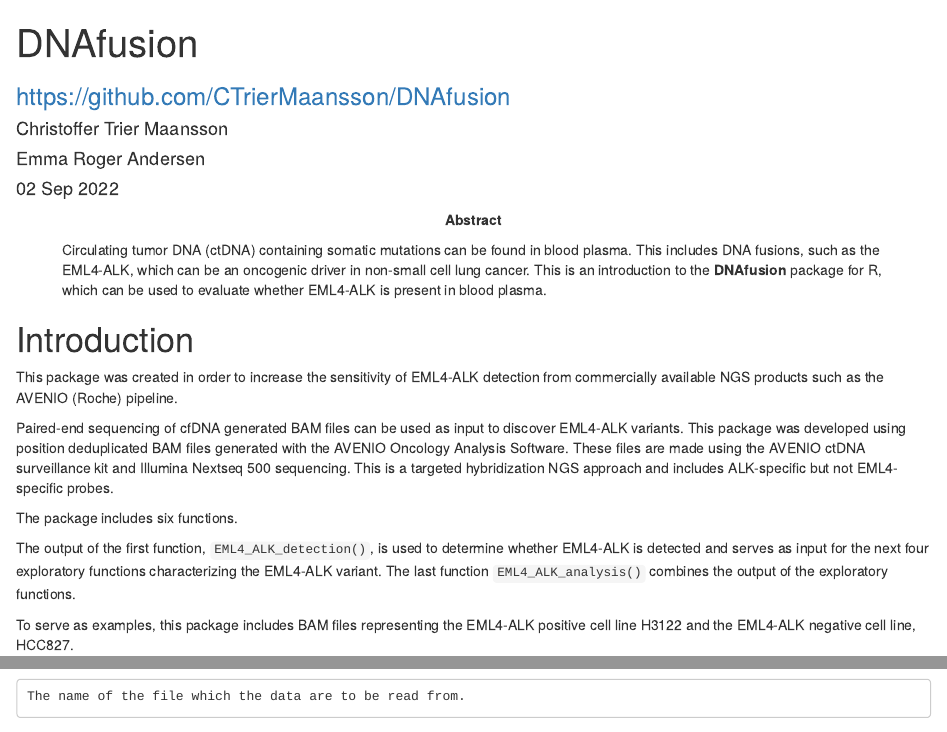
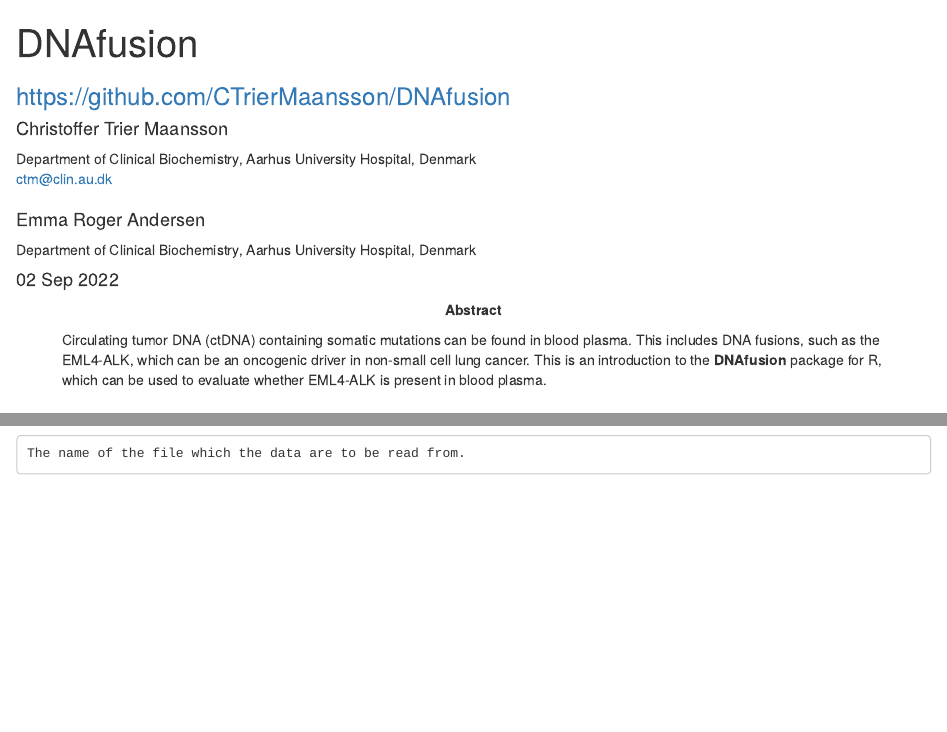
Before and after one commit to CTrierMaansson/DNAfusion, an R Markdown document (vignettes/Introduction_to_DNAfusion.Rmd): the page in a window 1100 px wide, from its top, and a second part further down, joined at a grey line. Rendered offline with R 4.5, knitr and Pandoc, with nearby package versions; drawn as R Markdown's standard HTML page in place of the format the file asks for; some code elsewhere in the file could not run offline.

Commit message:
Update Introduction_to_DNAfusion.Rmd

```diff
--- a/vignettes/Introduction_to_DNAfusion.Rmd
+++ b/vignettes/Introduction_to_DNAfusion.Rmd
@@ -3,8 +3,13 @@
   DNAfusion
    \vspace{0.5in}
 author:
-- Christoffer Trier Maansson
-- Emma Roger Andersen
+- name: Christoffer Trier Maansson
+  affiliation:
+    Department of Clinical Biochemistry, Aarhus University Hospital, Denmark
+  email: ctm@clin.au.dk
+- name: Emma Roger Andersen
+  affiliation:
+    Department of Clinical Biochemistry, Aarhus University Hospital, Denmark
 date: "`r format(Sys.time(), '%d %b %Y')`"
 output:
   BiocStyle::html_document:
```
